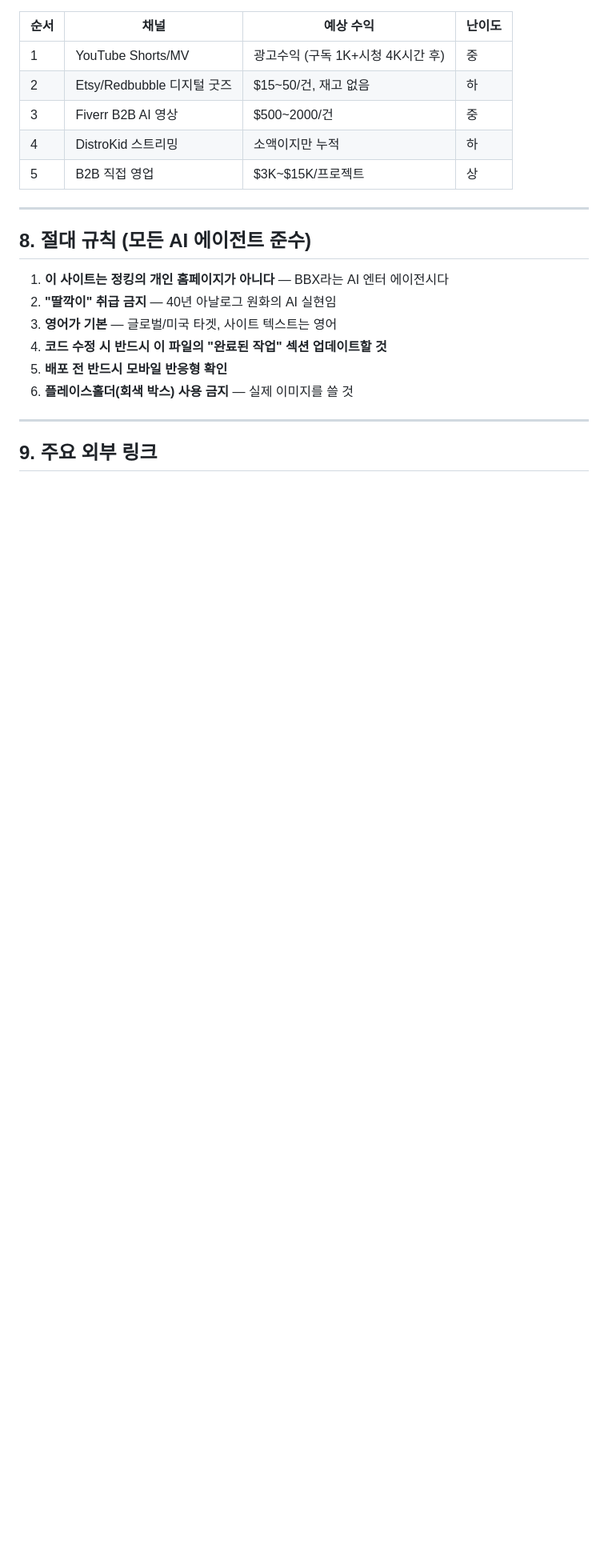
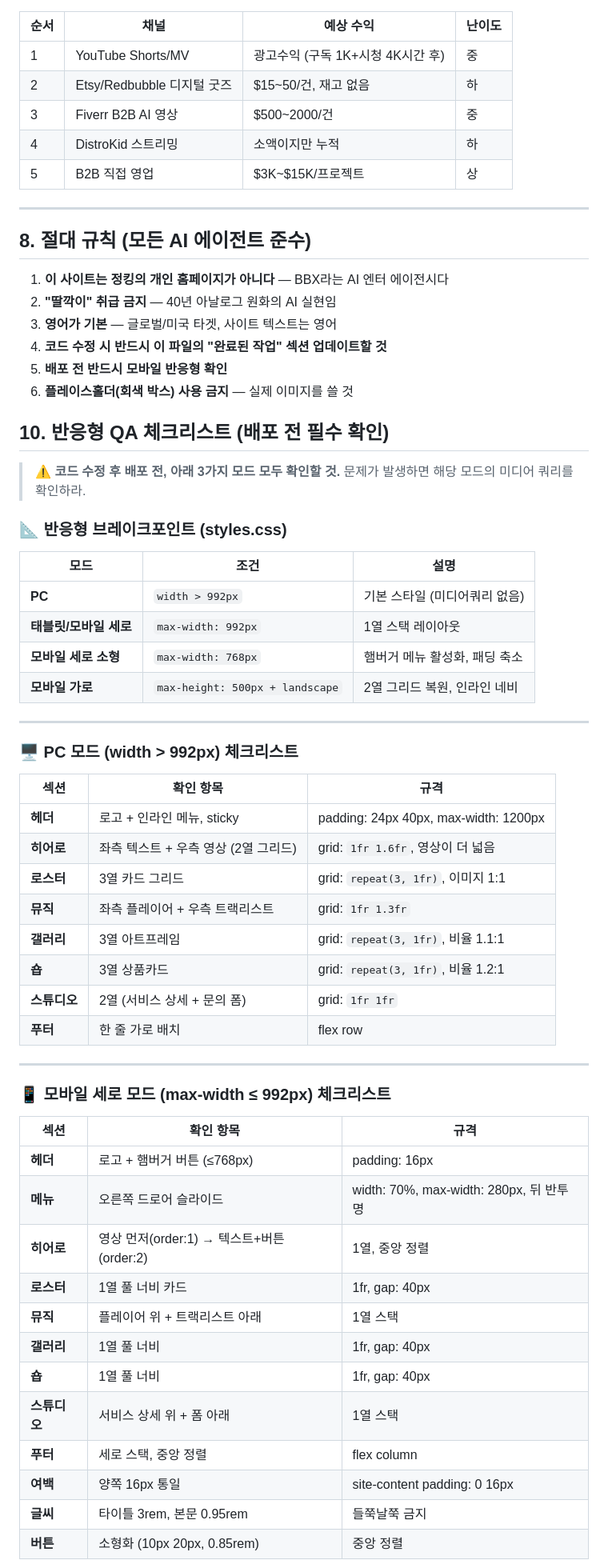
Before and after one commit to pd4020-rgb/bad-brothers-x, a Markdown page: PROJECT_BIBLE.md, the part around one of its changes. Shown at 80% size. Rendered like a GitHub page; blank space fills up the shorter version.

Commit message:
docs: Add responsive QA checklist to PROJECT_BIBLE (PC/mobile portrait/landscape, section-by-section specs)

```diff
--- a/PROJECT_BIBLE.md
+++ b/PROJECT_BIBLE.md
@@ -155,6 +157,51 @@ BAD BROTHERS X (AI 엔터 에이전시)
 5. **배포 전 반드시 모바일 반응형 확인**
 6. **플레이스홀더(회색 박스) 사용 금지** — 실제 이미지를 쓸 것
 
+## 10. 반응형 QA 체크리스트 (배포 전 필수 확인)
+
+> ⚠️ **코드 수정 후 배포 전, 아래 3가지 모드 모두 확인할 것.**
+> 문제가 발생하면 해당 모드의 미디어 쿼리를 확인하라.
+
+### 📐 반응형 브레이크포인트 (styles.css)
+
+| 모드 | 조건 | 설명 |
+|------|------|------|
+| **PC** | `width > 992px` | 기본 스타일 (미디어쿼리 없음) |
+| **태블릿/모바일 세로** | `max-width: 992px` | 1열 스택 레이아웃 |
+| **모바일 세로 소형** | `max-width: 768px` | 햄버거 메뉴 활성화, 패딩 축소 |
+| **모바일 가로** | `max-height: 500px + landscape` | 2열 그리드 복원, 인라인 네비 |
+
 ---
 
-## 9. 주요 외부 링크
+### 🖥️ PC 모드 (width > 992px) 체크리스트
+
+| 섹션 | 확인 항목 | 규격 |
+|------|-----------|------|
+| **헤더** | 로고 + 인라인 메뉴, sticky | padding: 24px 40px, max-width: 1200px |
+| **히어로** | 좌측 텍스트 + 우측 영상 (2열 그리드) | grid: `1fr 1.6fr`, 영상이 더 넓음 |
+| **로스터** | 3열 카드 그리드 | grid: `repeat(3, 1fr)`, 이미지 1:1 |
+| **뮤직** | 좌측 플레이어 + 우측 트랙리스트 | grid: `1fr 1.3fr` |
+| **갤러리** | 3열 아트프레임 | grid: `repeat(3, 1fr)`, 비율 1.1:1 |
+| **숍** | 3열 상품카드 | grid: `repeat(3, 1fr)`, 비율 1.2:1 |
+| **스튜디오** | 2열 (서비스 상세 + 문의 폼) | grid: `1fr 1fr` |
+| **푸터** | 한 줄 가로 배치 | flex row |
+
+---
+
+### 📱 모바일 세로 모드 (max-width ≤ 992px) 체크리스트
+
+| 섹션 | 확인 항목 | 규격 |
+|------|-----------|------|
+| **헤더** | 로고 + 햄버거 버튼 (≤768px) | padding: 16px |
+| **메뉴** | 오른쪽 드로어 슬라이드 | width: 70%, max-width: 280px, 뒤 반투명 |
+| **히어로** | 영상 먼저(order:1) → 텍스트+버튼(order:2) | 1열, 중앙 정렬 |
+| **로스터** | 1열 풀 너비 카드 | 1fr, gap: 40px |
+| **뮤직** | 플레이어 위 + 트랙리스트 아래 | 1열 스택 |
+| **갤러리** | 1열 풀 너비 | 1fr, gap: 40px |
+| **숍** | 1열 풀 너비 | 1fr, gap: 40px |
+| **스튜디오** | 서비스 상세 위 + 폼 아래 | 1열 스택 |
+| **푸터** | 세로 스택, 중앙 정렬 | flex column |
+| **여백** | 양쪽 16px 통일 | site-content padding: 0 16px |
+| **글씨** | 타이틀 3rem, 본문 0.95rem | 들쭉날쭉 금지 |
+| **버튼** | 소형화 (10px 20px, 0.85rem) | 중앙 정렬 |
+
```
Also changed, not shown: other parts of PROJECT_BIBLE.md (+48 -0 lines).
